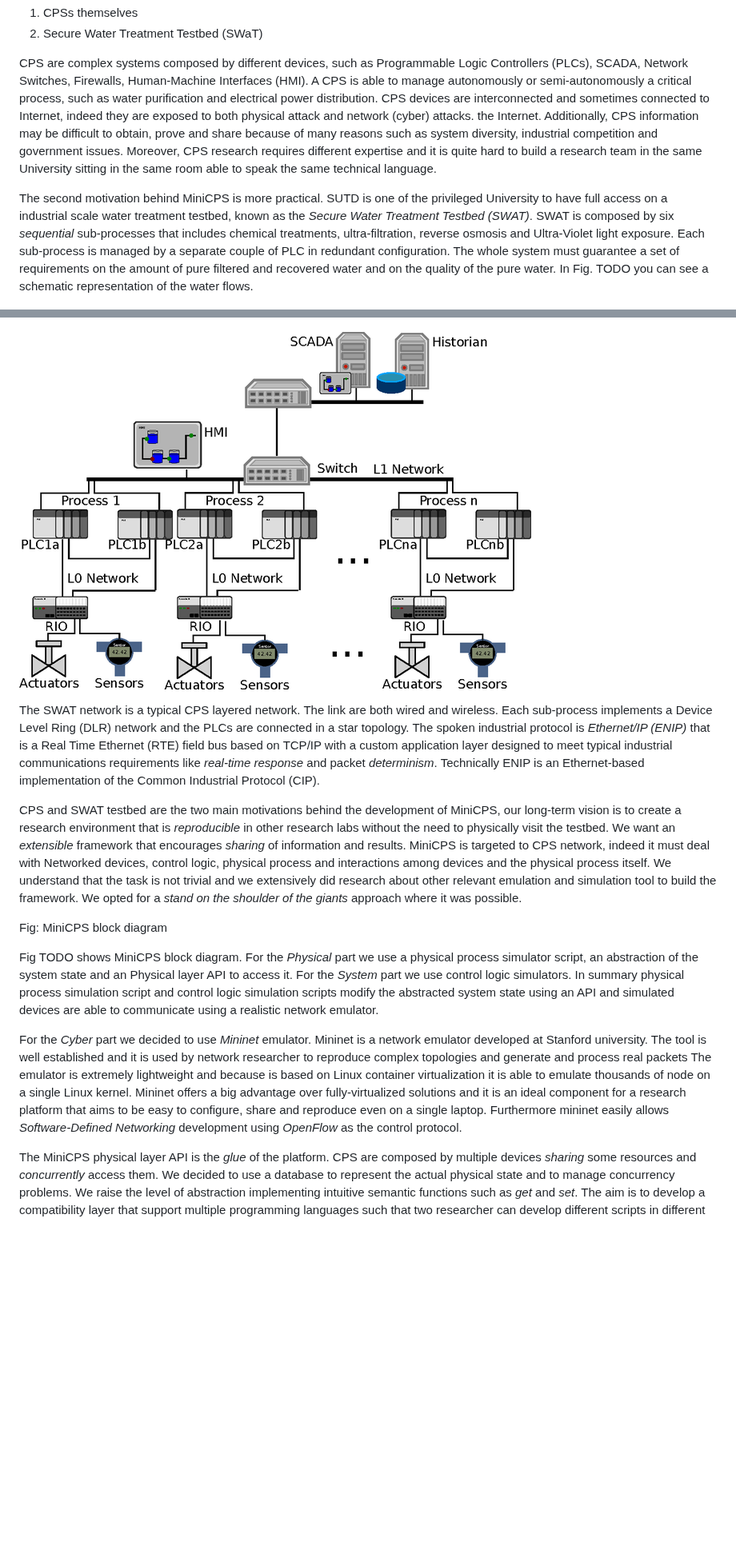
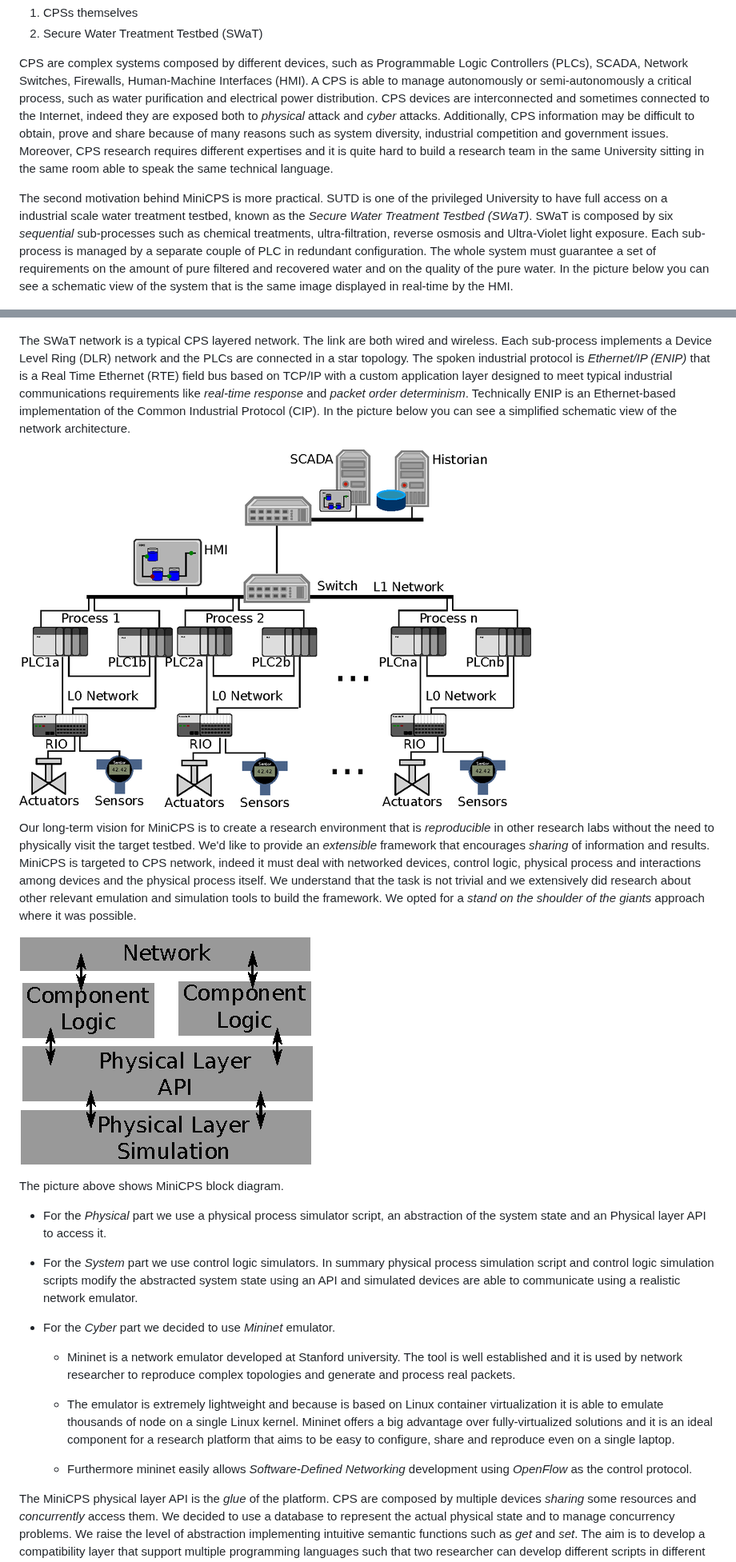
Before and after one commit to scy-phy/scy-phy.github.io, a Markdown page: minicps-oc.md, 2 parts joined by grey strips. Shown at 80% size. Rendered like a GitHub page; pictures changed too: images/minicps-diagram.png (added); blank space fills up the shorter version.

Commit message:
Add minicps digram pic

```diff
--- a/minicps-oc.md
+++ b/minicps-oc.md
@@ -13,70 +13,77 @@ CPS are complex systems composed by different devices, such as Programmable
 Logic Controllers (PLCs), SCADA, Network Switches, Firewalls, Human-Machine
 Interfaces (HMI). A CPS is able to manage autonomously or semi-autonomously a
 critical process, such as water purification and electrical power distribution.
-CPS devices are interconnected and sometimes connected to Internet, indeed
-they are exposed to both physical attack and network (cyber) attacks.
-the Internet. Additionally, CPS information may be difficult to obtain, prove
+CPS devices are interconnected and sometimes connected to the Internet, indeed
+they are exposed both to *physical* attack and *cyber* attacks.
+Additionally, CPS information may be difficult to obtain, prove
 and share because of many reasons such as system diversity, industrial competition
-and government issues. Moreover, CPS research requires different expertise
+and government issues. Moreover, CPS research requires different expertises
 and it is quite hard to build a research team in the same University sitting
 in the same room able to speak the same technical language.
 
 The second motivation behind MiniCPS is more practical. SUTD is one of the
 privileged University to have full access on a industrial scale water
-treatment testbed, known as the *Secure Water Treatment Testbed (SWAT)*. SWAT
-is composed by six *sequential* sub-processes that includes chemical
+treatment testbed, known as the *Secure Water Treatment Testbed (SWaT)*. SWaT
+is composed by six *sequential* sub-processes such as chemical
 treatments, ultra-filtration, reverse osmosis and Ultra-Violet light exposure.
 Each sub-process is managed by a separate couple of PLC in redundant configuration.
 The whole system must guarantee a set of requirements on the amount of
 pure filtered and recovered water and on the quality of the pure water.
-In Fig. TODO you can see a schematic representation of the water flows.
+In the picture below you can see a schematic view of the system that is the
+same image displayed in real-time by the HMI.
 
 ![SWaT Process](images/swat-process.jpg "swat-process")
 
-![SWaT Network Block Diagram](images/swat-network.png "swat-network")
-
-The SWAT network is a typical CPS layered network. The link are both wired
+The SWaT network is a typical CPS layered network. The link are both wired
 and wireless. Each sub-process implements a Device Level Ring (DLR) network
 and the PLCs are connected in a star topology. The spoken industrial protocol
 is *Ethernet/IP (ENIP)* that is a Real Time Ethernet (RTE) field bus based on
 TCP/IP with a custom application layer designed to meet typical industrial
-communications requirements like *real-time response* and packet *determinism*.
+communications requirements like *real-time response* and *packet order determinism*.
 Technically ENIP is an Ethernet-based implementation of the Common Industrial Protocol
-(CIP).
+(CIP). In the picture below you can see a simplified schematic view of the
+network architecture.
 
-CPS and SWAT testbed are the two main motivations behind the development of
-MiniCPS, our long-term vision is to create a research environment that is
+![SWaT Network Block Diagram](images/swat-network.png "swat-network")
+
+Our long-term vision for MiniCPS is to create a research environment that is
 *reproducible* in other research labs without the need to physically visit the
-testbed. We want an *extensible* framework that encourages
+target testbed. We'd like to provide an *extensible* framework that encourages
 *sharing* of information and results. MiniCPS is targeted to CPS network,
-indeed it must deal with Networked devices, control logic, physical
+indeed it must deal with networked devices, control logic, physical
 process and interactions among devices and the physical process itself. We
 understand that the task is not trivial and we extensively did research about
-other relevant emulation and simulation tool to build the framework. We
+other relevant emulation and simulation tools to build the framework. We
 opted for a *stand on the shoulder of the giants* approach where it was
 possible.
 
-Fig: MiniCPS block diagram
+![MiniCPS diagram](images/minicps-diagram.png "minicps-diagram")
 
-Fig TODO  shows MiniCPS block diagram.  For the *Physical* part we
+The picture above shows MiniCPS block diagram.
+
+* For the *Physical* part we
 use a physical process simulator script, an abstraction of the system state and an
 Physical layer API to access it.
-For the *System* part we use control logic simulators.
+
+* For the *System* part we use control logic simulators.
 In summary physical process simulation script and control logic simulation
 scripts modify the abstracted system state using an API and simulated devices
 are able to communicate using a realistic network emulator.
 
-For the *Cyber* part we decided to use *Mininet* emulator.
-Mininet is a network emulator developed at Stanford university. The tool is
-well established and it is used by network researcher to reproduce complex
-topologies and generate and process real packets
-The emulator is extremely lightweight and because is based on Linux
-container virtualization it is able to emulate thousands of node on a single Linux
-kernel. Mininet offers a big advantage over fully-virtualized solutions and
-it is an ideal component for a research platform that aims to be easy to
-configure, share and reproduce even on a single laptop.
-Furthermore mininet easily allows *Software-Defined Networking*
-development using *OpenFlow* as the control protocol.
+* For the *Cyber* part we decided to use *Mininet* emulator.
+
+    * Mininet is a network emulator developed at Stanford university. The tool is
+    well established and it is used by network researcher to reproduce complex
+    topologies and generate and process real packets.
+
+    * The emulator is extremely lightweight and because is based on Linux
+    container virtualization it is able to emulate thousands of node on a single Linux
+    kernel. Mininet offers a big advantage over fully-virtualized solutions and
+    it is an ideal component for a research platform that aims to be easy to
+    configure, share and reproduce even on a single laptop.
+
+    * Furthermore mininet easily allows *Software-Defined Networking*
+    development using *OpenFlow* as the control protocol.
 
 The MiniCPS physical layer API is the *glue* of the platform.
 CPS are composed by multiple devices *sharing* some resources and
```
Also changed, not shown: other parts of minicps-oc.md (+2 -2 lines).
